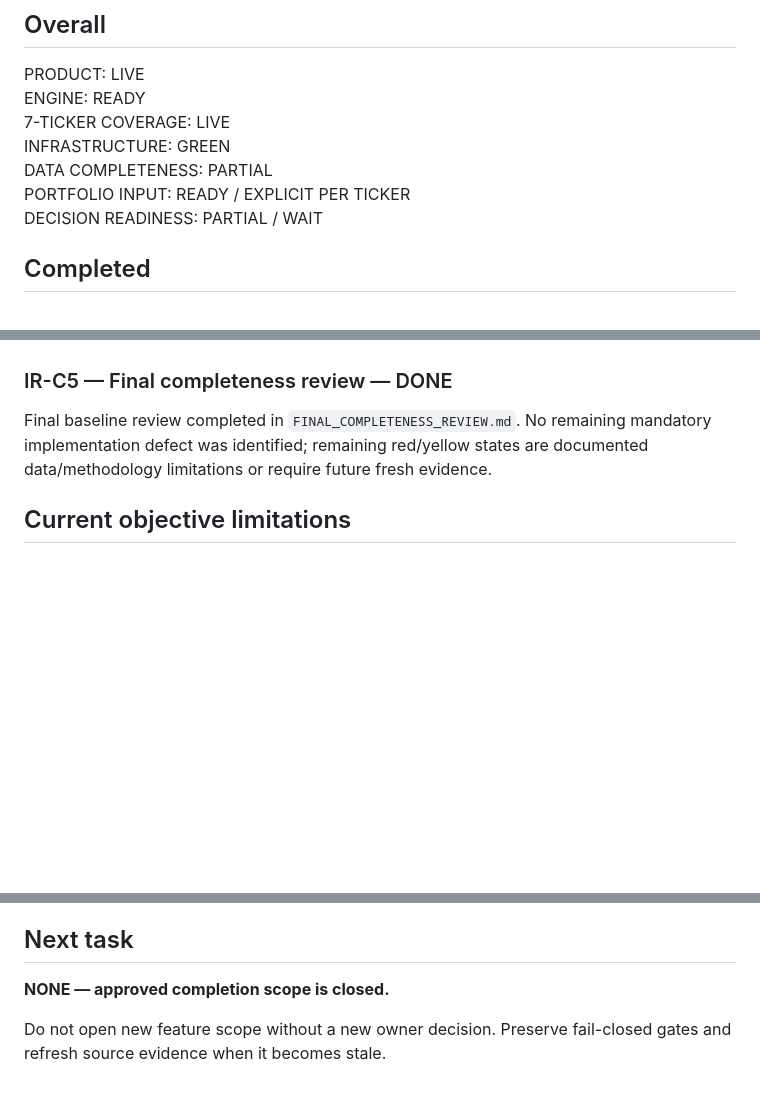
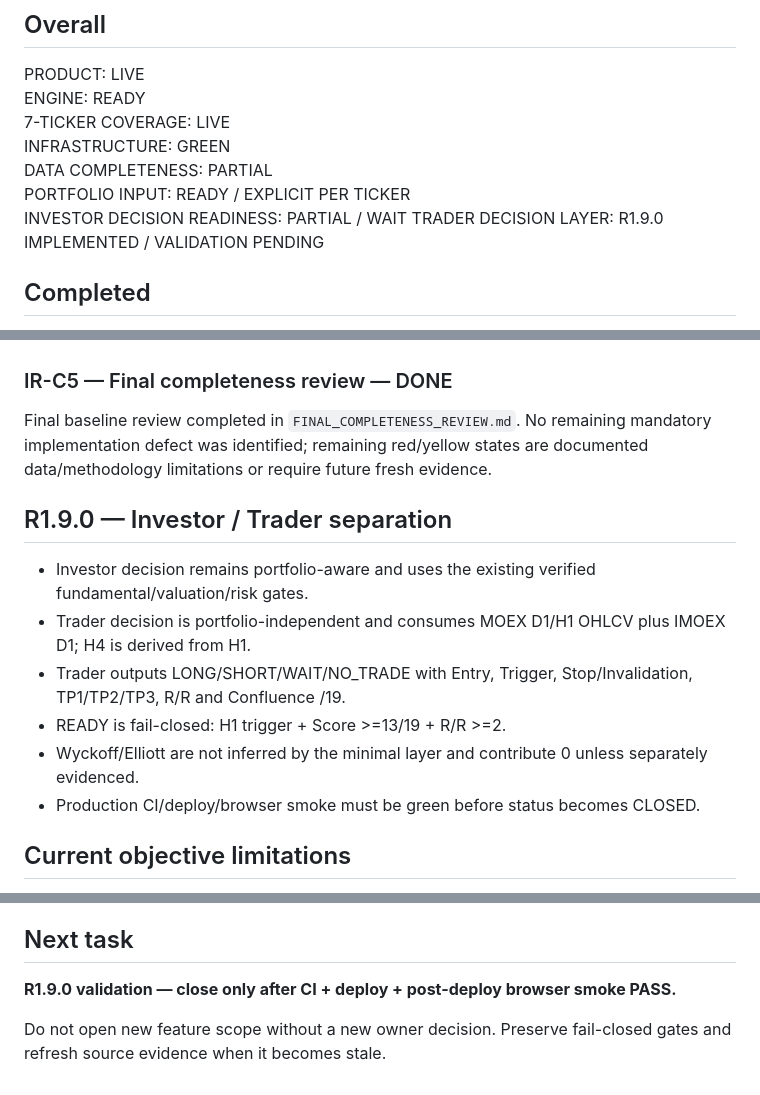
Before and after one commit to YaDragon44/moex-crash-radar, a Markdown page: web/investor-radar/TASK_STATUS.md, 3 parts joined by grey strips. GitHub-like rendering; blank space fills up the shorter version.

Commit message:
docs: track R1.9.0 investor trader separation validation

```diff
--- a/web/investor-radar/TASK_STATUS.md
+++ b/web/investor-radar/TASK_STATUS.md
@@ -11,7 +11,8 @@ ENGINE: READY
 INFRASTRUCTURE: GREEN
 DATA COMPLETENESS: PARTIAL
 PORTFOLIO INPUT: READY / EXPLICIT PER TICKER
-DECISION READINESS: PARTIAL / WAIT
+INVESTOR DECISION READINESS: PARTIAL / WAIT
+TRADER DECISION LAYER: R1.9.0 IMPLEMENTED / VALIDATION PENDING
 
 ## Completed
 
@@ -48,6 +49,15 @@ Production UI now provides explicit per-ticker `держу / не держу /
 ### IR-C5 — Final completeness review — DONE
 Final baseline review completed in `FINAL_COMPLETENESS_REVIEW.md`. No remaining mandatory implementation defect was identified; remaining red/yellow states are documented data/methodology limitations or require future fresh evidence.
 
+## R1.9.0 — Investor / Trader separation
+
+- Investor decision remains portfolio-aware and uses the existing verified fundamental/valuation/risk gates.
+- Trader decision is portfolio-independent and consumes MOEX D1/H1 OHLCV plus IMOEX D1; H4 is derived from H1.
+- Trader outputs LONG/SHORT/WAIT/NO_TRADE with Entry, Trigger, Stop/Invalidation, TP1/TP2/TP3, R/R and Confluence /19.
+- READY is fail-closed: H1 trigger + Score >=13/19 + R/R >=2.
+- Wyckoff/Elliott are not inferred by the minimal layer and contribute 0 unless separately evidenced.
+- Production CI/deploy/browser smoke must be green before status becomes CLOSED.
+
 ## Current objective limitations
 
 - VKCO P/E: N/A while EPS < 0.
@@ -59,6 +69,6 @@ Final baseline review completed in `FINAL_COMPLETENESS_REVIEW.md`. No remaining
 
 ## Next task
 
-**NONE — approved completion scope is closed.**
+**R1.9.0 validation — close only after CI + deploy + post-deploy browser smoke PASS.**
 
 Do not open new feature scope without a new owner decision. Preserve fail-closed gates and refresh source evidence when it becomes stale.
```
